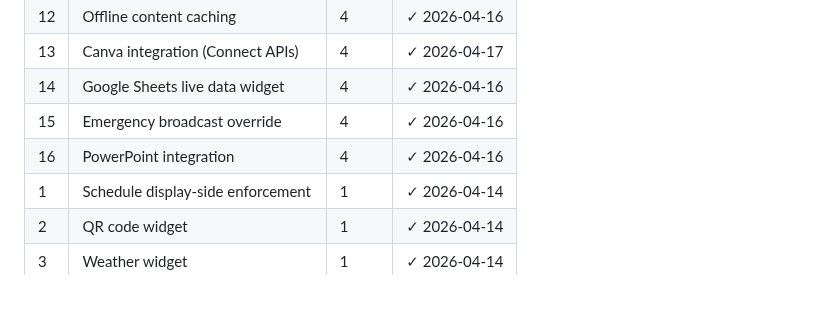
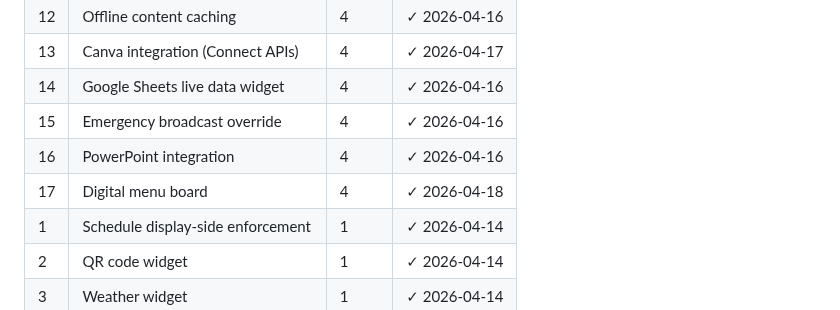
Before and after one commit to tdmonster99/digital-signage, a Markdown page: ROADMAP.md, the part around one of its changes. Drawn GitHub-style.

```diff
--- a/ROADMAP.md
+++ b/ROADMAP.md
@@ -171,6 +171,7 @@ All items below are shipped and in production as of April 2026.
 | 14 | Google Sheets live data widget | 4 | ✓ 2026-04-16 |
 | 15 | Emergency broadcast override | 4 | ✓ 2026-04-16 |
 | 16 | PowerPoint integration | 4 | ✓ 2026-04-16 |
+| 17 | Digital menu board | 4 | ✓ 2026-04-18 |
 | 1 | Schedule display-side enforcement | 1 | ✓ 2026-04-14 |
 | 2 | QR code widget | 1 | ✓ 2026-04-14 |
 | 3 | Weather widget | 1 | ✓ 2026-04-14 |
```
Also changed, not shown: other parts of ROADMAP.md (+1 -1 lines), AGENTS.md (added, +59 -0 lines), DEVLOG.md (+13 -0 lines).
